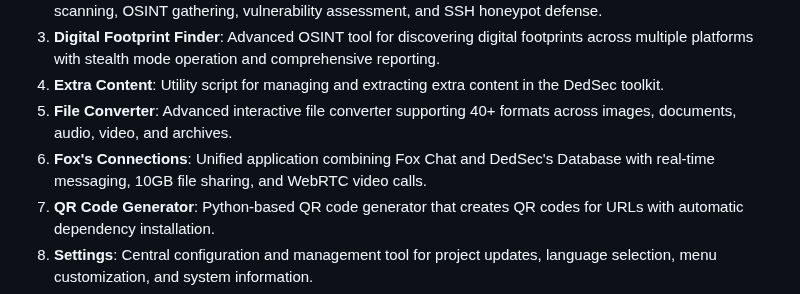
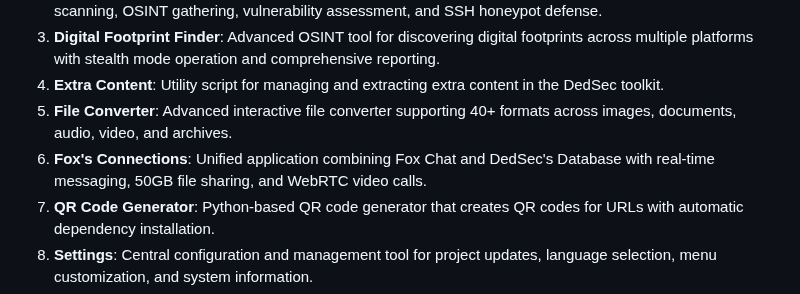
Before and after one commit to dedsec1121fk/DedSec, a Markdown page: README.md, the part around the change. Rendered like a GitHub page.

```diff
--- a/README.md
+++ b/README.md
@@ -41,7 +41,7 @@ The toolkit includes the following main categories and tools:
 3. **Digital Footprint Finder**: Advanced OSINT tool for discovering digital footprints across multiple platforms with stealth mode operation and comprehensive reporting.
 4. **Extra Content**: Utility script for managing and extracting extra content in the DedSec toolkit.
 5. **File Converter**: Advanced interactive file converter supporting 40+ formats across images, documents, audio, video, and archives.
-6. **Fox's Connections**: Unified application combining Fox Chat and DedSec's Database with real-time messaging, 10GB file sharing, and WebRTC video calls.
+6. **Fox's Connections**: Unified application combining Fox Chat and DedSec's Database with real-time messaging, 50GB file sharing, and WebRTC video calls.
 7. **QR Code Generator**: Python-based QR code generator that creates QR codes for URLs with automatic dependency installation.
 8. **Settings**: Central configuration and management tool for project updates, language selection, menu customization, and system information.
 9. **Smart Notes**: Advanced note-taking application with reminder functionality, TUI/CLI support, and automatic command execution.
```
